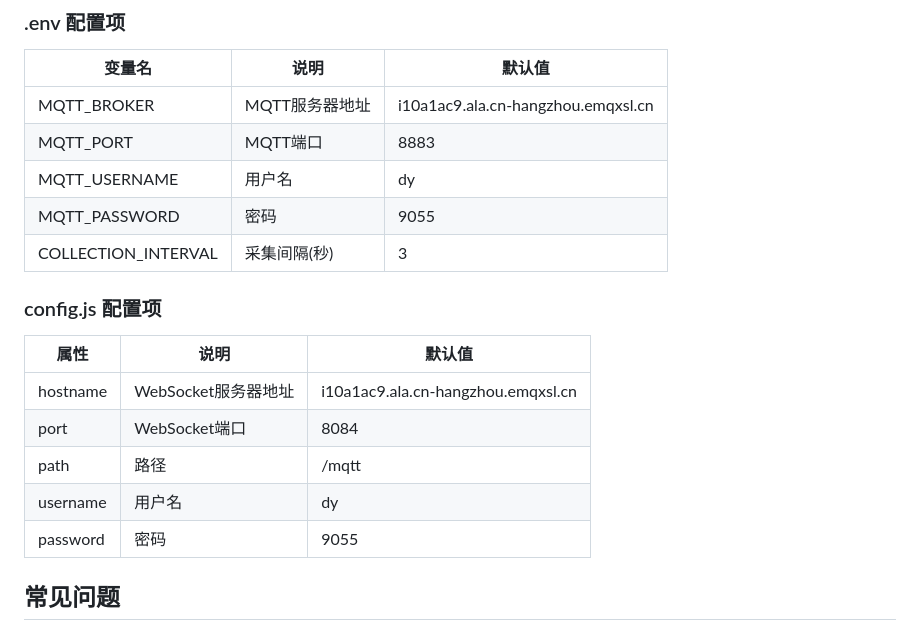
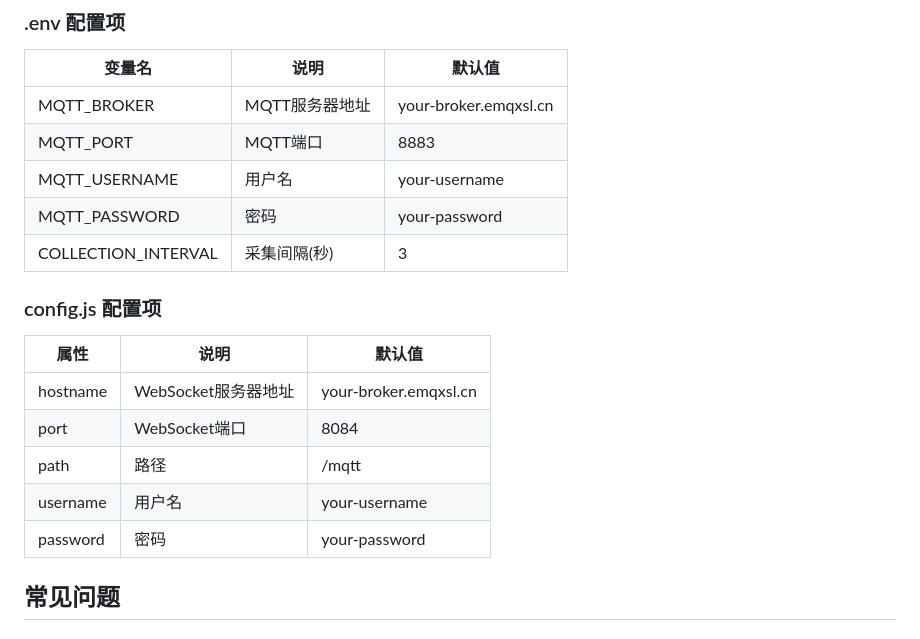
Before and after one commit to dingyuana/mqtt-monitor, a Markdown page: INSTALL.md, the part around the change. Drawn GitHub-style.

Commit message:
docs: 更新安装文档

```diff
--- a/INSTALL.md
+++ b/INSTALL.md
@@ -115,21 +115,21 @@ python3 src/collector.py
 
 | 变量名 | 说明 | 默认值 |
 |--------|------|--------|
-| MQTT_BROKER | MQTT服务器地址 | i10a1ac9.ala.cn-hangzhou.emqxsl.cn |
+| MQTT_BROKER | MQTT服务器地址 | your-broker.emqxsl.cn |
 | MQTT_PORT | MQTT端口 | 8883 |
-| MQTT_USERNAME | 用户名 | dy |
-| MQTT_PASSWORD | 密码 | 9055 |
+| MQTT_USERNAME | 用户名 | your-username |
+| MQTT_PASSWORD | 密码 | your-password |
 | COLLECTION_INTERVAL | 采集间隔(秒) | 3 |
 
 ### config.js 配置项
 
 | 属性 | 说明 | 默认值 |
 |------|------|--------|
-| hostname | WebSocket服务器地址 | i10a1ac9.ala.cn-hangzhou.emqxsl.cn |
+| hostname | WebSocket服务器地址 | your-broker.emqxsl.cn |
 | port | WebSocket端口 | 8084 |
 | path | 路径 | /mqtt |
-| username | 用户名 | dy |
-| password | 密码 | 9055 |
+| username | 用户名 | your-username |
+| password | 密码 | your-password |
 
 ## 常见问题
 
```
